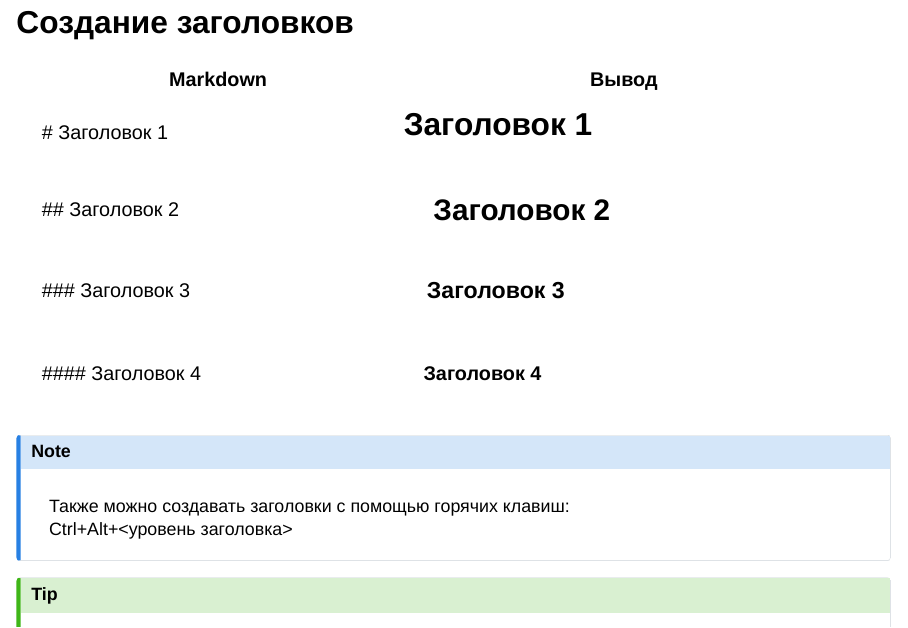
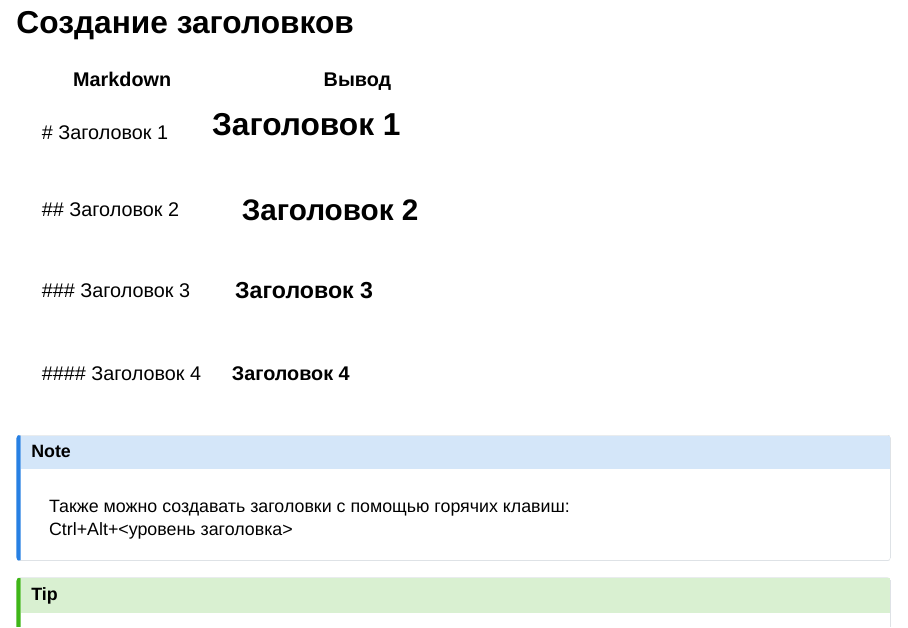
Before and after one commit to ubogoeva/R4Analytics, a Quarto document (posts/lectures/quarto_lecture.qmd): page 15 of 38. Rendered offline with R 4.5, knitr and Pandoc in place of Quarto, with nearby package versions; drawn as Slidy slides in place of the format the file asks for.

Commit message:
prepare to publish in github pages

```diff
--- a/posts/lectures/quarto_lecture.qmd
+++ b/posts/lectures/quarto_lecture.qmd
@@ -213,17 +208,17 @@ Quarto можно использовать вместо:
 
 ## Создание заголовков
 
-+-----------------------------+------------------------------------+
-| Markdown                    | Вывод                              |
-+=============================+====================================+
-| \# Заголовок 1              | # Заголовок 1                      |
-+-----------------------------+------------------------------------+
-| \## Заголовок 2             | ## Заголовок 2                     |
-+-----------------------------+------------------------------------+
-| \### Заголовок 3            | ### Заголовок 3                    |
-+-----------------------------+------------------------------------+
-| \#### Заголовок 4           | #### Заголовок 4                   |
-+-----------------------------+------------------------------------+
++-------------------+------------------+
+| Markdown          | Вывод            |
++===================+==================+
+| \# Заголовок 1    | # Заголовок 1    |
++-------------------+------------------+
+| \## Заголовок 2   | ## Заголовок 2   |
++-------------------+------------------+
+| \### Заголовок 3  | ### Заголовок 3  |
++-------------------+------------------+
+| \#### Заголовок 4 | #### Заголовок 4 |
++-------------------+------------------+
 
 ::: {.callout-note appearance="simple"}
 Также можно создавать заголовки с помощью горячих клавиш:\
```
Also changed, not shown: posts/lectures/quarto_lecture.qmd (25 more changed lines), 3 other files.
